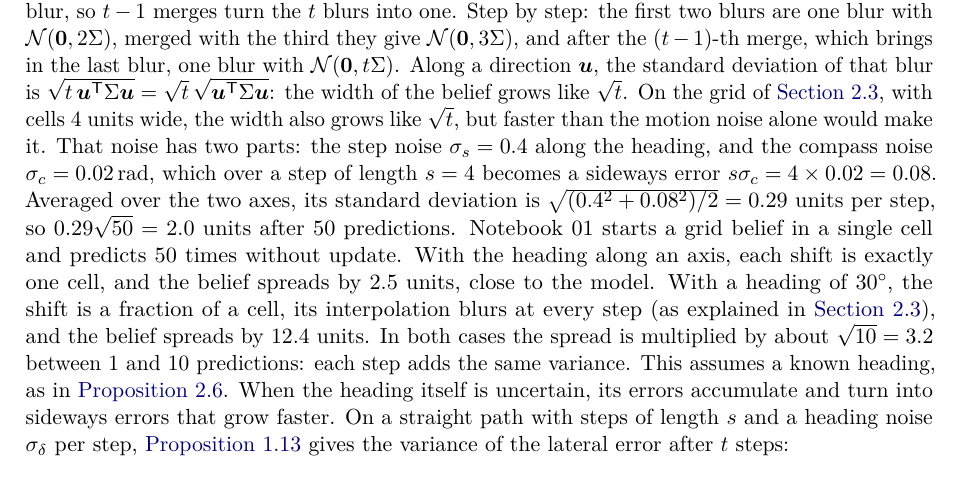
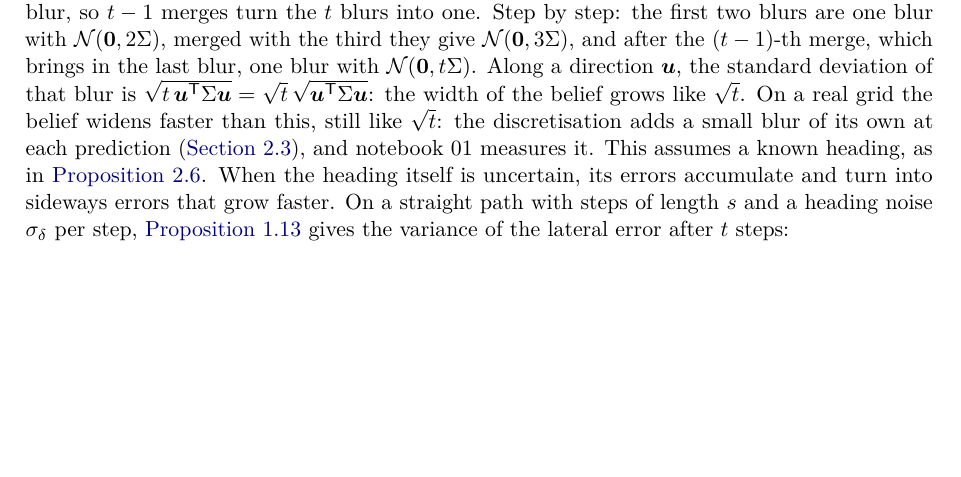
Before and after one commit to CL-BZH/Bayesian_Filters, a LaTeX thesis (book/main.tex, which reads book/chapters/02-bayes-filter.tex): part of page 59 of 146, cut so that both start at the same text, the shorter picture padded with empty space. Compiled offline with pdfLaTeX.

Commit message:
Solution 2.2 back to the model; the grid-specific spreading, with its computation, moved to notebook 01

```diff
--- a/book/chapters/02-bayes-filter.tex
+++ b/book/chapters/02-bayes-filter.tex
@@ -1389,21 +1389,9 @@ they give $\Normal(\vect0,3\Sigma)$, and after the $(t-1)$-th merge, which
 brings in the last blur, one blur with $\Normal(\vect0,t\Sigma)$. Along a direction
 $\vect u$, the standard deviation of that blur is
 $\sqrt{t\,\vect u\T\Sigma\vect u}=\sqrt t\,\sqrt{\vect u\T\Sigma\vect u}$:
-the width of the belief grows like $\sqrt t$. On the grid of \cref{sec:grid}, with cells $4$ units wide, the width
-also grows like $\sqrt t$, but faster than the motion noise alone would
-make it. That noise has two parts: the step noise $\sigma_s=0.4$ along the
-heading, and the compass noise $\sigma_c=0.02$\,rad, which over a step of
-length $s=4$ becomes a sideways error $s\sigma_c=4\times0.02=0.08$.
-Averaged over the two axes, its standard deviation is
-$\sqrt{(0.4^2+0.08^2)/2}=0.29$ units per step, so $0.29\sqrt{50}=2.0$
-units after 50 predictions. Notebook~01 starts a grid belief in a single
-cell and predicts 50 times without update. With the heading along an
-axis, each shift is exactly one cell, and the belief spreads by $2.5$
-units, close to the model. With a heading of $30^\circ$, the shift is a
-fraction of a cell, its interpolation blurs at every step (as explained in
-\cref{sec:grid}), and the belief spreads by $12.4$ units. In both cases
-the spread is multiplied by about $\sqrt{10}=3.2$ between 1 and 10
-predictions: each step adds the same variance. This assumes a known heading, as in
+the width of the belief grows like $\sqrt t$. On a real grid the belief widens faster than this, still like $\sqrt t$:
+the discretisation adds a small blur of its own at each prediction
+(\cref{sec:grid}), and notebook~01 measures it. This assumes a known heading, as in
 \cref{prop:conv}. When the heading itself is
 uncertain, its errors accumulate and turn into sideways errors that grow
 faster. On a straight path with steps of length $s$ and a heading noise
```
Also changed, not shown: 2 other files.
